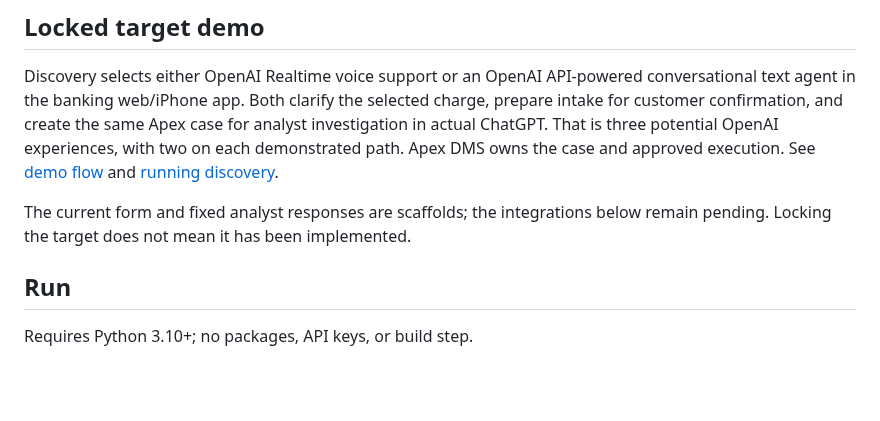
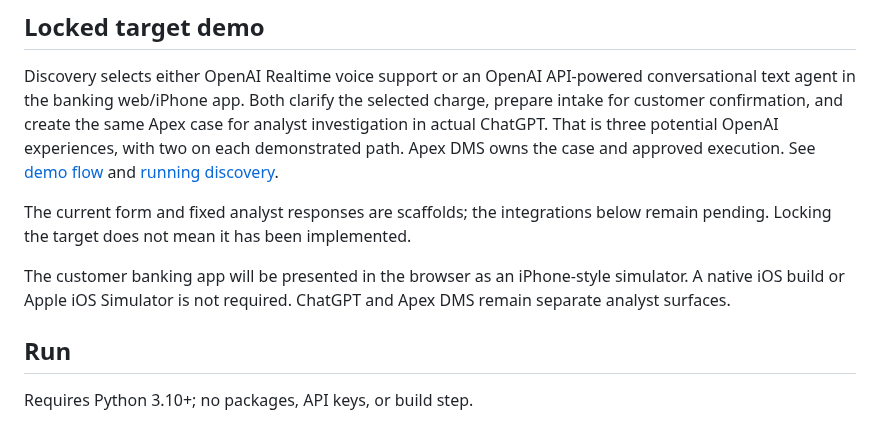
Before and after one commit to buildtheo/apex_demo, a Markdown page: README.md, the part around the change. Drawn GitHub-style; blank space fills up the shorter version.

Commit message:
Record browser iPhone simulator as customer demo environment

```diff
--- a/README.md
+++ b/README.md
@@ -7,6 +7,8 @@ A runnable, synthetic analyst workflow for iterating on an OpenAI Applied AI Arc
 Discovery selects either OpenAI Realtime voice support or an OpenAI API-powered conversational text agent in the banking web/iPhone app. Both clarify the selected charge, prepare intake for customer confirmation, and create the same Apex case for analyst investigation in actual ChatGPT. That is three potential OpenAI experiences, with two on each demonstrated path. Apex DMS owns the case and approved execution. See [demo flow](docs/demo-flow.md) and [running discovery](docs/discovery-and-outcomes.md).
 
 The current form and fixed analyst responses are scaffolds; the integrations below remain pending. Locking the target does not mean it has been implemented.
+
+The customer banking app will be presented in the browser as an iPhone-style simulator. A native iOS build or Apple iOS Simulator is not required. ChatGPT and Apex DMS remain separate analyst surfaces.
 
 ## Run
 
```
